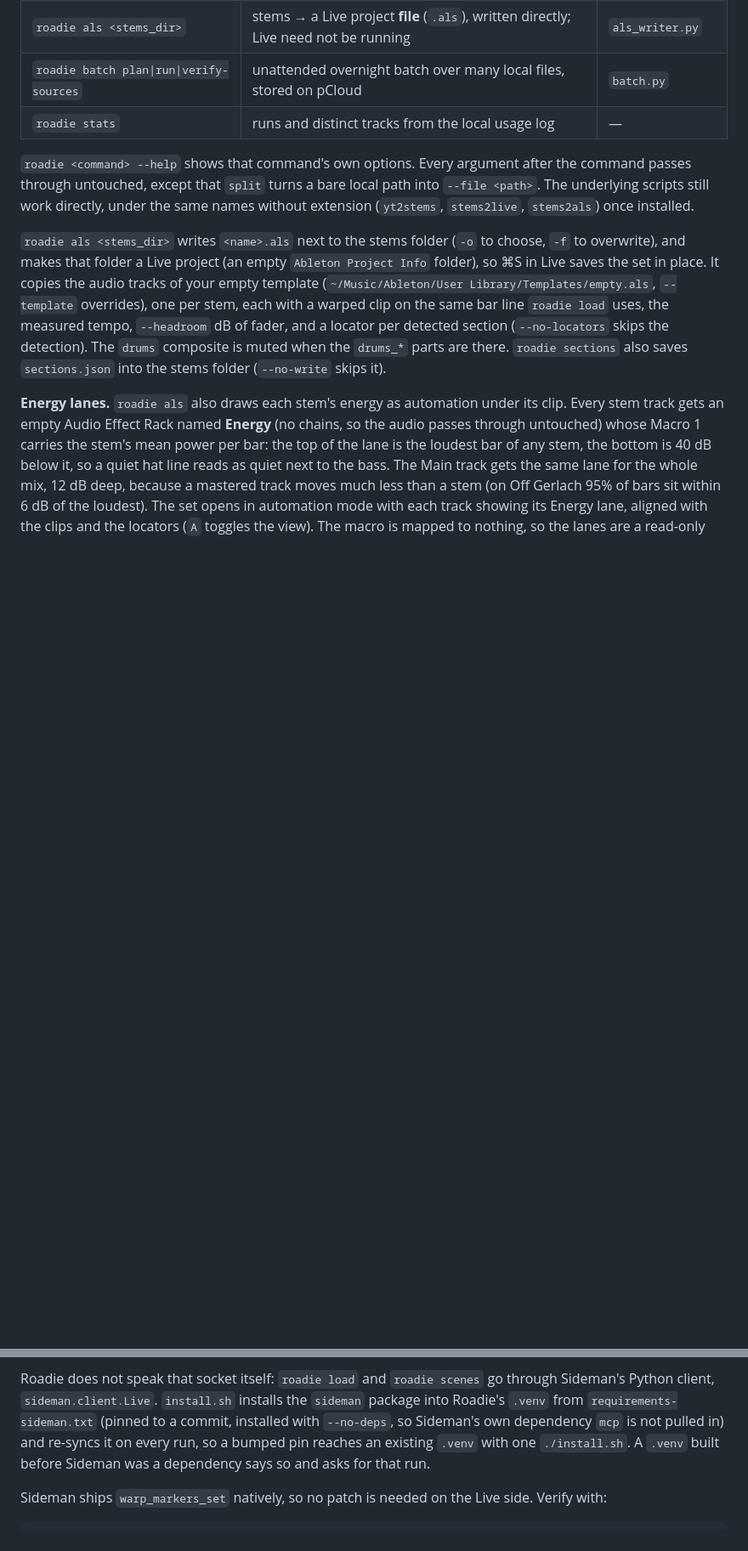
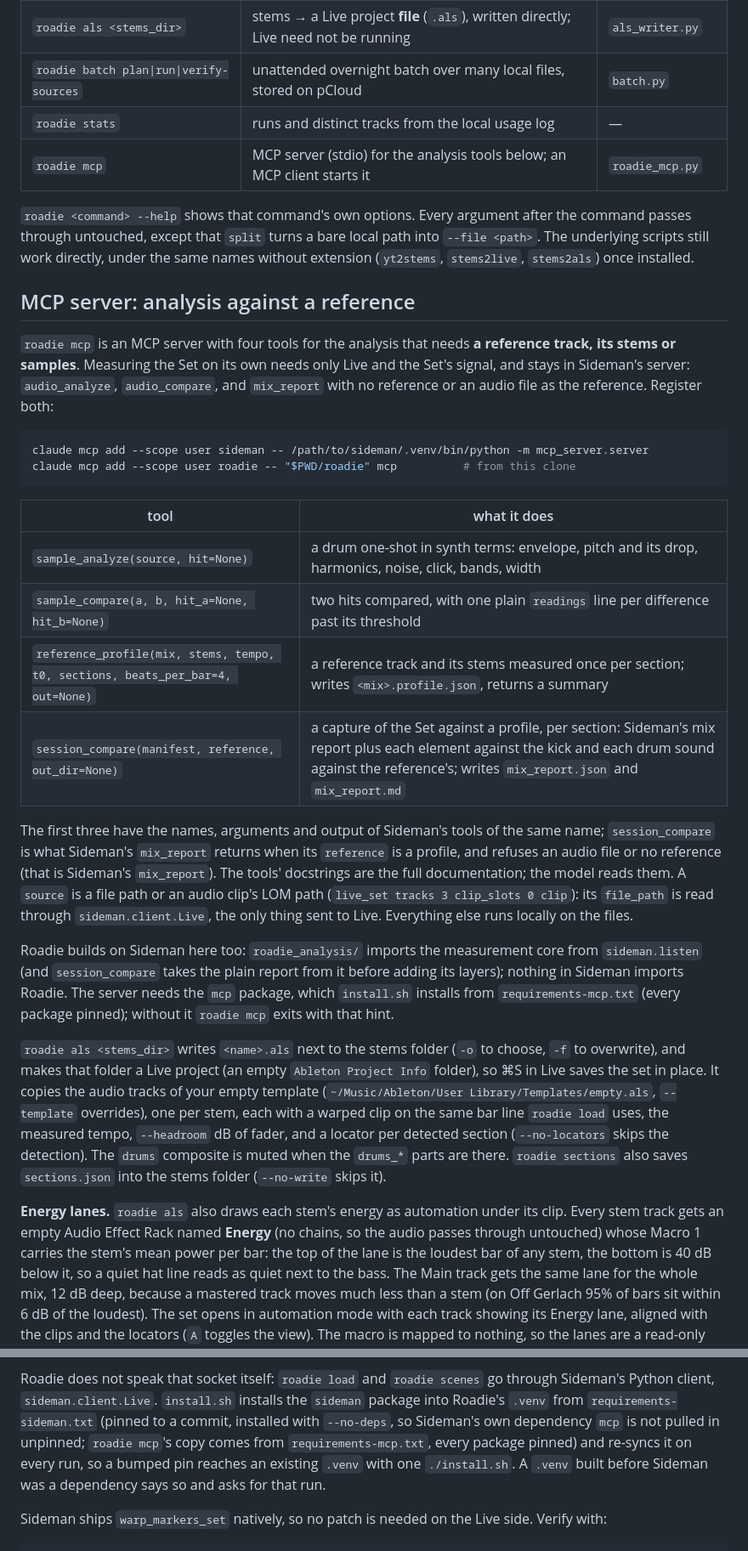
Before and after one commit to slegroux/roadie, a Markdown page: README.md, 2 parts joined by grey strips. Shown at 85% size. Drawn GitHub-style; blank space fills up the shorter version.

Commit message:
README: roadie mcp, its four tools, and how to register it next to Sideman's
Co-Authored-By: Claude Opus 5.5 <noreply@anthropic.com>

````diff
--- a/README.md
+++ b/README.md
@@ -42,11 +42,47 @@ roadie load <dir>/<name>_stems          # -> Ableton, tempo measured from the au
 | `roadie als <stems_dir>` | stems → a Live project **file** (`.als`), written directly; Live need not be running | `als_writer.py` |
 | `roadie batch plan\|run\|verify-sources` | unattended overnight batch over many local files, stored on pCloud | `batch.py` |
 | `roadie stats` | runs and distinct tracks from the local usage log | — |
+| `roadie mcp` | MCP server (stdio) for the analysis tools below; an MCP client starts it | `roadie_mcp.py` |
 
 `roadie <command> --help` shows that command's own options. Every argument after
 the command passes through untouched, except that `split` turns a bare local path
 into `--file <path>`. The underlying scripts still work directly, under the same
 names without extension (`yt2stems`, `stems2live`, `stems2als`) once installed.
+
+## MCP server: analysis against a reference
+
+`roadie mcp` is an MCP server with four tools for the analysis that needs **a
+reference track, its stems or samples**. Measuring the Set on its own needs only
+Live and the Set's signal, and stays in Sideman's server: `audio_analyze`,
+`audio_compare`, and `mix_report` with no reference or an audio file as the
+reference. Register both:
+
+```bash
+claude mcp add --scope user sideman -- /path/to/sideman/.venv/bin/python -m mcp_server.server
+claude mcp add --scope user roadie -- "$PWD/roadie" mcp          # from this clone
+```
+
+| tool | what it does |
+|---|---|
+| `sample_analyze(source, hit=None)` | a drum one-shot in synth terms: envelope, pitch and its drop, harmonics, noise, click, bands, width |
+| `sample_compare(a, b, hit_a=None, hit_b=None)` | two hits compared, with one plain `readings` line per difference past its threshold |
+| `reference_profile(mix, stems, tempo, t0, sections, beats_per_bar=4, out=None)` | a reference track and its stems measured once per section; writes `<mix>.profile.json`, returns a summary |
+| `session_compare(manifest, reference, out_dir=None)` | a capture of the Set against a profile, per section: Sideman's mix report plus each element against the kick and each drum sound against the reference's; writes `mix_report.json` and `mix_report.md` |
+
+The first three have the names, arguments and output of Sideman's tools of the
+same name; `session_compare` is what Sideman's `mix_report` returns when its
+`reference` is a profile, and refuses an audio file or no reference (that is
+Sideman's `mix_report`). The tools' docstrings are the full documentation; the
+model reads them. A `source` is a file path or an audio clip's LOM path (`live_set
+tracks 3 clip_slots 0 clip`): its `file_path` is read through
+`sideman.client.Live`, the only thing sent to Live. Everything else runs locally
+on the files.
+
+Roadie builds on Sideman here too: `roadie_analysis/` imports the measurement
+core from `sideman.listen` (and `session_compare` takes the plain report from it
+before adding its layers); nothing in Sideman imports Roadie. The server needs
+the `mcp` package, which `install.sh` installs from `requirements-mcp.txt`
+(every package pinned); without it `roadie mcp` exits with that hint.
 
 `roadie als <stems_dir>` writes `<name>.als` next to the stems folder (`-o` to
 choose, `-f` to overwrite), and makes that folder a Live project (an empty
@@ -258,7 +294,8 @@ Roadie does not speak that socket itself: `roadie load` and `roadie scenes` go
 through Sideman's Python client, `sideman.client.Live`. `install.sh` installs
 the `sideman` package into Roadie's `.venv` from `requirements-sideman.txt`
 (pinned to a commit, installed with `--no-deps`, so Sideman's own dependency
-`mcp` is not pulled in) and re-syncs it on every run, so a bumped pin reaches an
+`mcp` is not pulled in unpinned; `roadie mcp`'s copy comes from
+`requirements-mcp.txt`, every package pinned) and re-syncs it on every run, so a bumped pin reaches an
 existing `.venv` with one `./install.sh`. A `.venv` built before Sideman was a
 dependency says so and asks for that run.
 
````
